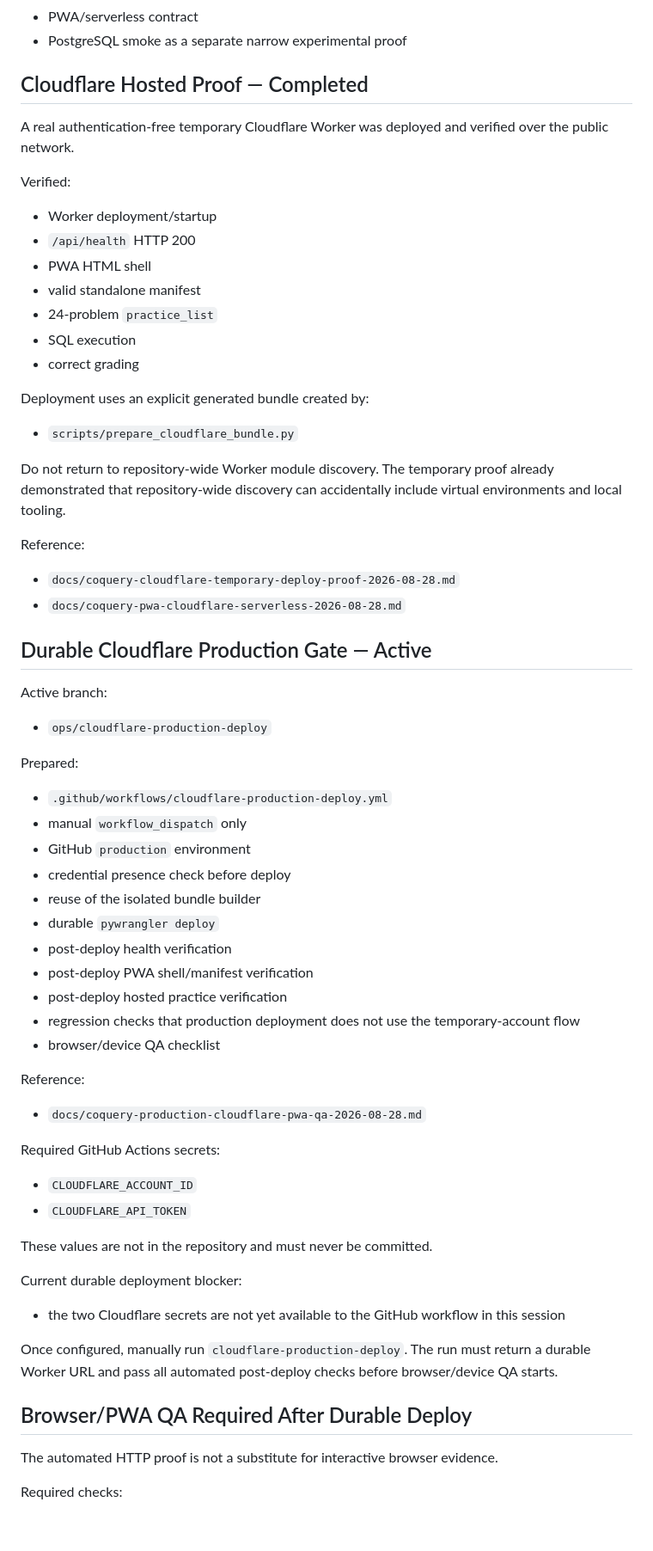
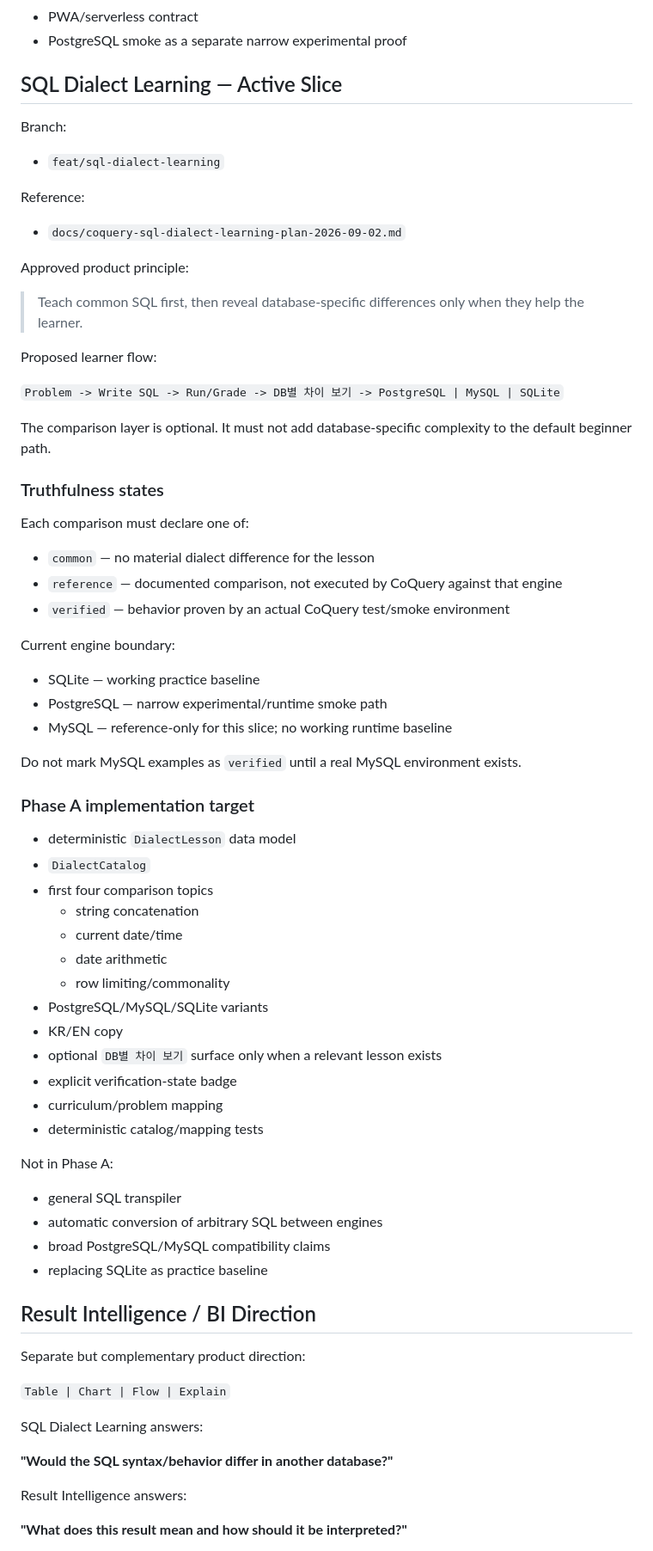
Before and after one commit to redsunjin/CoQuery, a Markdown page: HANDOFF.md, the part around one of its changes. Shown at 86% size. Rendered like a GitHub page; blank space fills up the shorter version.

Commit message:
docs: currentize handoff for dialect learning

```diff
--- a/HANDOFF.md
+++ b/HANDOFF.md
@@ -46,70 +68,76 @@ Baseline CI contains dedicated checks for:
 - PWA/serverless contract
 - PostgreSQL smoke as a separate narrow experimental proof
 
-## Cloudflare Hosted Proof — Completed
+## SQL Dialect Learning — Active Slice
 
-A real authentication-free temporary Cloudflare Worker was deployed and verified over the public network.
+Branch:
 
-Verified:
-
-- Worker deployment/startup
-- `/api/health` HTTP 200
-- PWA HTML shell
-- valid standalone manifest
-- 24-problem `practice_list`
-- SQL execution
-- correct grading
-
-Deployment uses an explicit generated bundle created by:
-
-- `scripts/prepare_cloudflare_bundle.py`
-
-Do not return to repository-wide Worker module discovery. The temporary proof already demonstrated that repository-wide discovery can accidentally include virtual environments and local tooling.
+- `feat/sql-dialect-learning`
 
 Reference:
 
-- `docs/coquery-cloudflare-temporary-deploy-proof-2026-08-28.md`
-- `docs/coquery-pwa-cloudflare-serverless-2026-08-28.md`
+- `docs/coquery-sql-dialect-learning-plan-2026-09-02.md`
 
-## Durable Cloudflare Production Gate — Active
+Approved product principle:
 
-Active branch:
+> Teach common SQL first, then reveal database-specific differences only when they help the learner.
 
-- `ops/cloudflare-production-deploy`
+Proposed learner flow:
 
-Prepared:
+`Problem -> Write SQL -> Run/Grade -> DB별 차이 보기 -> PostgreSQL | MySQL | SQLite`
 
-- `.github/workflows/cloudflare-production-deploy.yml`
-- manual `workflow_dispatch` only
-- GitHub `production` environment
-- credential presence check before deploy
-- reuse of the isolated bundle builder
-- durable `pywrangler deploy`
-- post-deploy health verification
-- post-deploy PWA shell/manifest verification
-- post-deploy hosted practice verification
-- regression checks that production deployment does not use the temporary-account flow
-- browser/device QA checklist
+The comparison layer is optional. It must not add database-specific complexity to the default beginner path.
 
-Reference:
+### Truthfulness states
 
-- `docs/coquery-production-cloudflare-pwa-qa-2026-08-28.md`
+Each comparison must declare one of:
 
-Required GitHub Actions secrets:
+- `common` — no material dialect difference for the lesson
+- `reference` — documented comparison, not executed by CoQuery against that engine
+- `verified` — behavior proven by an actual CoQuery test/smoke environment
 
-- `CLOUDFLARE_ACCOUNT_ID`
-- `CLOUDFLARE_API_TOKEN`
+Current engine boundary:
 
-These values are not in the repository and must never be committed.
+- SQLite — working practice baseline
+- PostgreSQL — narrow experimental/runtime smoke path
+- MySQL — reference-only for this slice; no working runtime baseline
 
-Current durable deployment blocker:
+Do not mark MySQL examples as `verified` until a real MySQL environment exists.
 
-- the two Cloudflare secrets are not yet available to the GitHub workflow in this session
+### Phase A implementation target
 
-Once configured, manually run `cloudflare-production-deploy`. The run must return a durable Worker URL and pass all automated post-deploy checks before browser/device QA starts.
+- deterministic `DialectLesson` data model
+- `DialectCatalog`
+- first four comparison topics
+  - string concatenation
+  - current date/time
+  - date arithmetic
+  - row limiting/commonality
+- PostgreSQL/MySQL/SQLite variants
+- KR/EN copy
+- optional `DB별 차이 보기` surface only when a relevant lesson exists
+- explicit verification-state badge
+- curriculum/problem mapping
+- deterministic catalog/mapping tests
 
-## Browser/PWA QA Required After Durable Deploy
+Not in Phase A:
 
-The automated HTTP proof is not a substitute for interactive browser evidence.
+- general SQL transpiler
+- automatic conversion of arbitrary SQL between engines
+- broad PostgreSQL/MySQL compatibility claims
+- replacing SQLite as practice baseline
 
-Required checks:
+## Result Intelligence / BI Direction
+
+Separate but complementary product direction:
+
+`Table | Chart | Flow | Explain`
+
+SQL Dialect Learning answers:
+
+**"Would the SQL syntax/behavior differ in another database?"**
+
+Result Intelligence answers:
+
+**"What does this result mean and how should it be interpreted?"**
+
```
Also changed, not shown: other parts of HANDOFF.md (+44 -31 lines).
